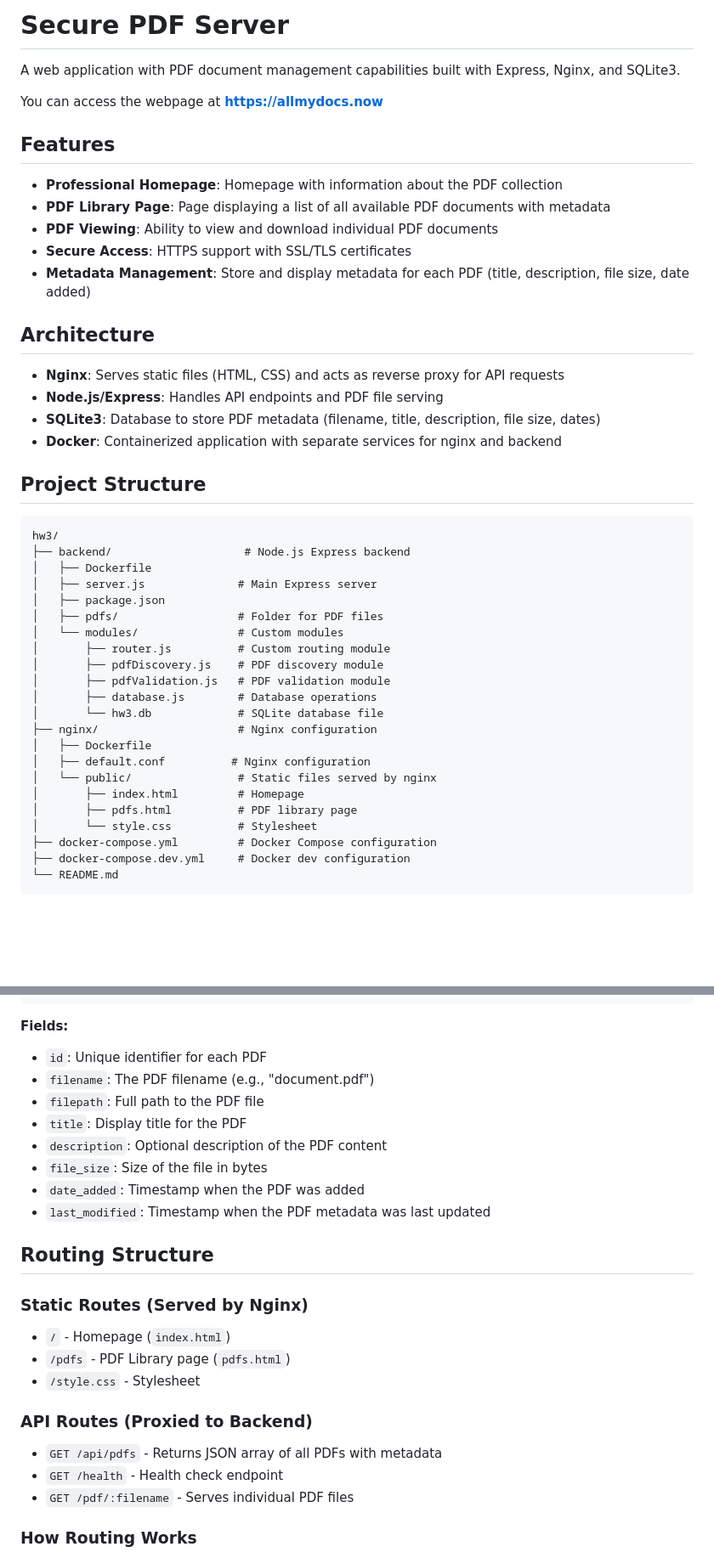
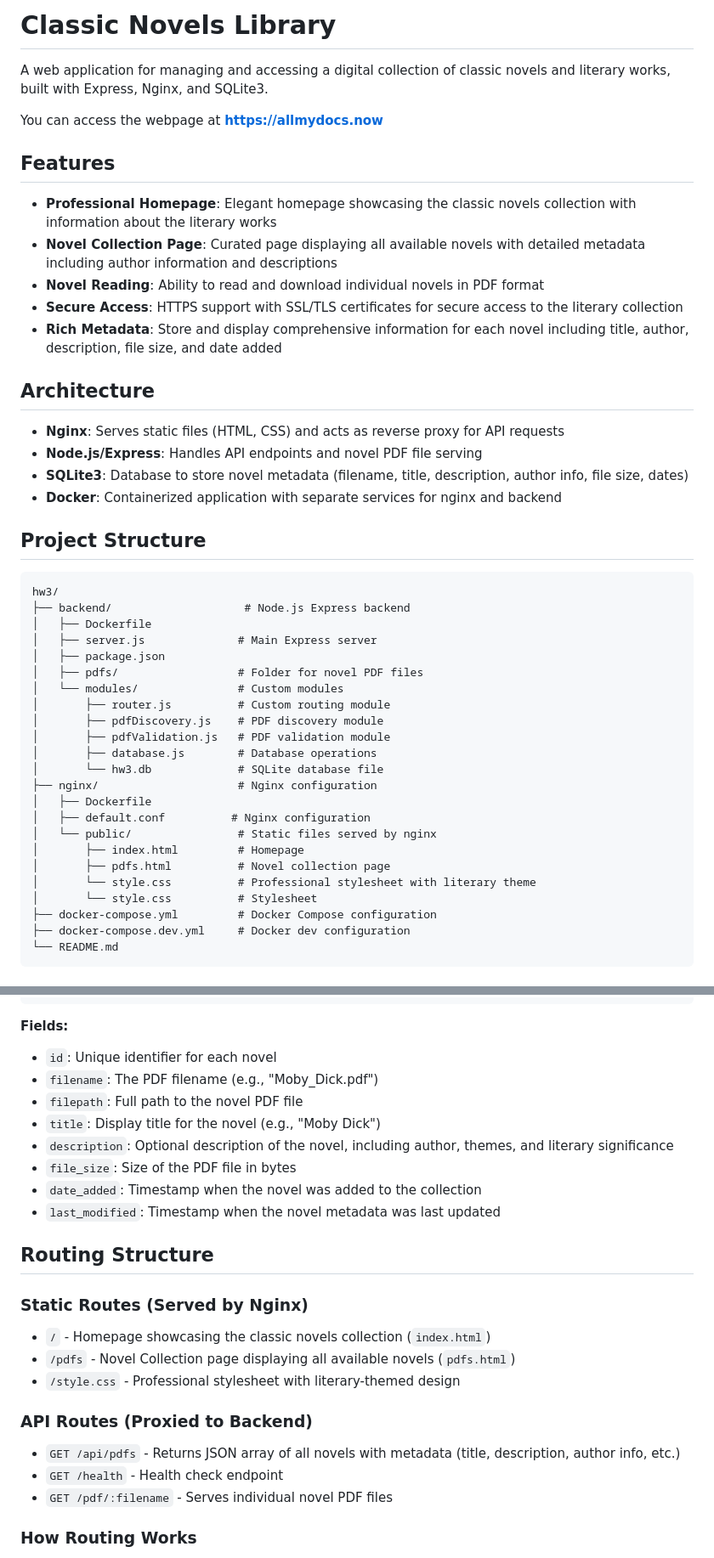
Before and after one commit to ryanpbrown2002/homeworkThree, a Markdown page: README.md, 2 parts joined by grey strips. Shown at 85% size. GitHub-like rendering; blank space fills up the shorter version.

````diff
--- a/README.md
+++ b/README.md
@@ -1,22 +1,22 @@
-# Secure PDF Server
+# Classic Novels Library
 
-A web application with PDF document management capabilities built with Express, Nginx, and SQLite3.
+A web application for managing and accessing a digital collection of classic novels and literary works, built with Express, Nginx, and SQLite3.
 
 You can access the webpage at **https://allmydocs.now**
 
 ## Features
 
-- **Professional Homepage**: Homepage with information about the PDF collection
-- **PDF Library Page**: Page displaying a list of all available PDF documents with metadata
-- **PDF Viewing**: Ability to view and download individual PDF documents
-- **Secure Access**: HTTPS support with SSL/TLS certificates
-- **Metadata Management**: Store and display metadata for each PDF (title, description, file size, date added)
+- **Professional Homepage**: Elegant homepage showcasing the classic novels collection with information about the literary works
+- **Novel Collection Page**: Curated page displaying all available novels with detailed metadata including author information and descriptions
+- **Novel Reading**: Ability to read and download individual novels in PDF format
+- **Secure Access**: HTTPS support with SSL/TLS certificates for secure access to the literary collection
+- **Rich Metadata**: Store and display comprehensive information for each novel including title, author, description, file size, and date added
 
 ## Architecture
 
 - **Nginx**: Serves static files (HTML, CSS) and acts as reverse proxy for API requests
-- **Node.js/Express**: Handles API endpoints and PDF file serving
-- **SQLite3**: Database to store PDF metadata (filename, title, description, file size, dates)
+- **Node.js/Express**: Handles API endpoints and novel PDF file serving
+- **SQLite3**: Database to store novel metadata (filename, title, description, author info, file size, dates)
 - **Docker**: Containerized application with separate services for nginx and backend
 
 ## Project Structure
@@ -27,7 +27,7 @@ hw3/
 │   ├── Dockerfile
 │   ├── server.js              # Main Express server
 │   ├── package.json
-│   ├── pdfs/                  # Folder for PDF files
+│   ├── pdfs/                  # Folder for novel PDF files
 │   └── modules/               # Custom modules
 │       ├── router.js          # Custom routing module
 │       ├── pdfDiscovery.js    # PDF discovery module
@@ -39,7 +39,8 @@ hw3/
 │   ├── default.conf          # Nginx configuration
 │   └── public/                # Static files served by nginx
 │       ├── index.html         # Homepage
-│       ├── pdfs.html          # PDF library page
+│       ├── pdfs.html          # Novel collection page
+│       └── style.css          # Professional stylesheet with literary theme
 │       └── style.css          # Stylesheet
 ├── docker-compose.yml         # Docker Compose configuration
 ├── docker-compose.dev.yml     # Docker dev configuration
@@ -89,26 +90,26 @@ CREATE TABLE pdfs (
 ```
 
 **Fields:**
-- `id`: Unique identifier for each PDF
-- `filename`: The PDF filename (e.g., "document.pdf")
-- `filepath`: Full path to the PDF file
-- `title`: Display title for the PDF
-- `description`: Optional description of the PDF content
-- `file_size`: Size of the file in bytes
-- `date_added`: Timestamp when the PDF was added
-- `last_modified`: Timestamp when the PDF metadata was last updated
+- `id`: Unique identifier for each novel
+- `filename`: The PDF filename (e.g., "Moby_Dick.pdf")
+- `filepath`: Full path to the novel PDF file
+- `title`: Display title for the novel (e.g., "Moby Dick")
+- `description`: Optional description of the novel, including author, themes, and literary significance
+- `file_size`: Size of the PDF file in bytes
+- `date_added`: Timestamp when the novel was added to the collection
+- `last_modified`: Timestamp when the novel metadata was last updated
 
 ## Routing Structure
 
 ### Static Routes (Served by Nginx)
-- `/` - Homepage (`index.html`)
-- `/pdfs` - PDF Library page (`pdfs.html`)
-- `/style.css` - Stylesheet
+- `/` - Homepage showcasing the classic novels collection (`index.html`)
+- `/pdfs` - Novel Collection page displaying all available novels (`pdfs.html`)
+- `/style.css` - Professional stylesheet with literary-themed design
 
 ### API Routes (Proxied to Backend)
-- `GET /api/pdfs` - Returns JSON array of all PDFs with metadata
+- `GET /api/pdfs` - Returns JSON array of all novels with metadata (title, description, author info, etc.)
 - `GET /health` - Health check endpoint
-- `GET /pdf/:filename` - Serves individual PDF files
+- `GET /pdf/:filename` - Serves individual novel PDF files
 
 ### How Routing Works
 1. Nginx serves static files directly from `/usr/share/nginx/html/`
````
Also changed, not shown: other parts of README.md (+18 -14 lines).
